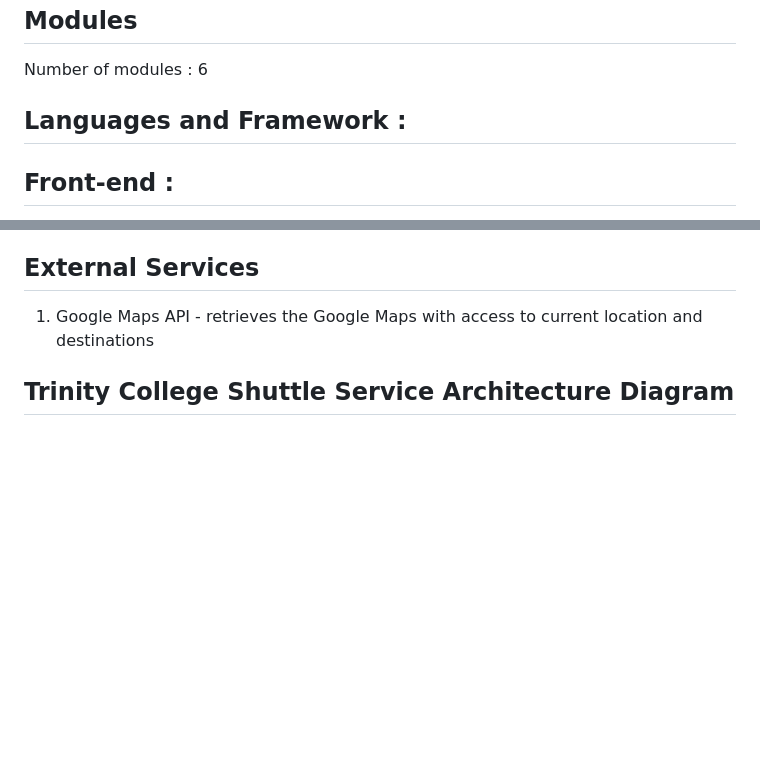
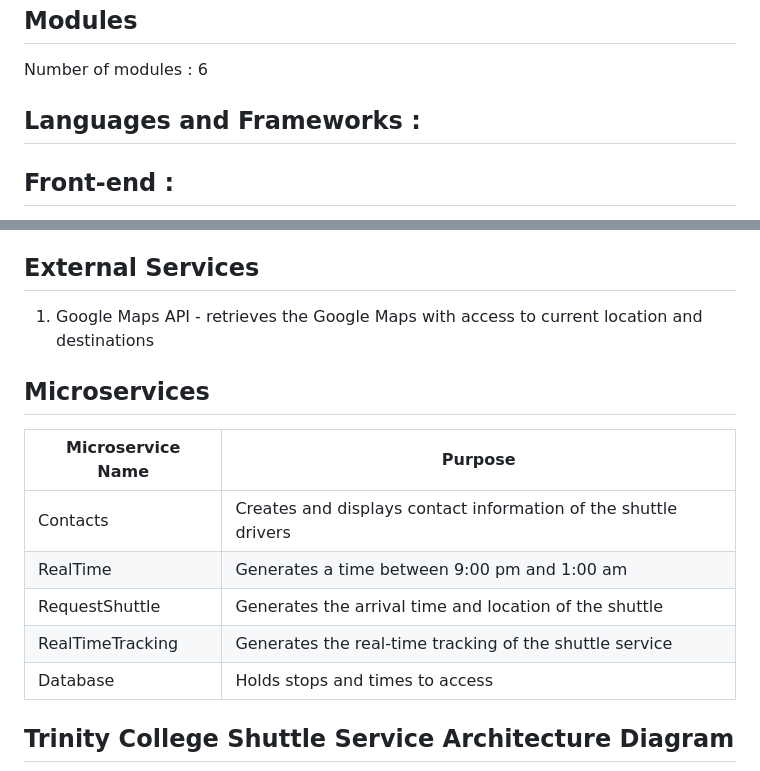
Before and after one commit to aritrasaha18/shuttle-service-kata-project, a Markdown page: README.md, 2 parts joined by grey strips. Rendered like a GitHub page; blank space fills up the shorter version.

```diff
--- a/README.md
+++ b/README.md
@@ -26,7 +26,7 @@ Contacts: By storing the contact information of shuttle drivers, the Shuttle Ser
 ## Modules
 Number of modules : 6
 
-## Languages and Framework :
+## Languages and Frameworks :
 
 ## Front-end :
 
@@ -47,6 +47,17 @@ Number of modules : 6
 ## External Services
 
 1. Google Maps API - retrieves the Google Maps with access to current location and destinations
+
+## Microservices
+
+
+| Microservice Name  | Purpose                                                |
+|-----------------|--------------------------------------------------------|
+| Contacts        | Creates and displays contact information of the shuttle drivers
+| RealTime       | Generates a time between 9:00 pm and 1:00 am
+| RequestShuttle | Generates the arrival time and location of the shuttle
+| RealTimeTracking| Generates the real-time tracking of the shuttle service
+| Database | Holds stops and times to access
 
 ## Trinity College Shuttle Service Architecture Diagram
 
```
